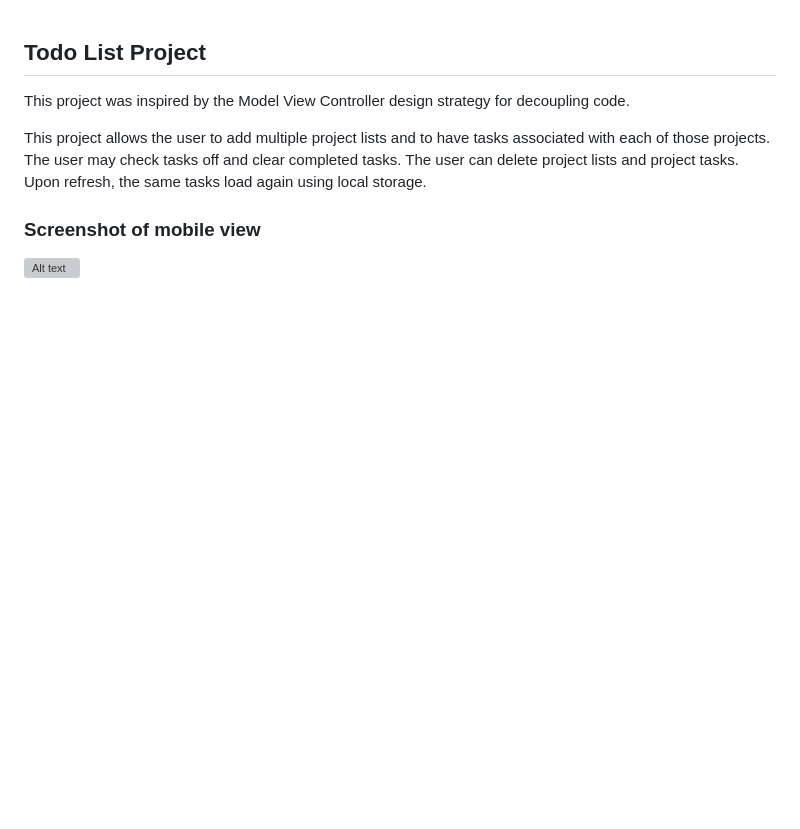
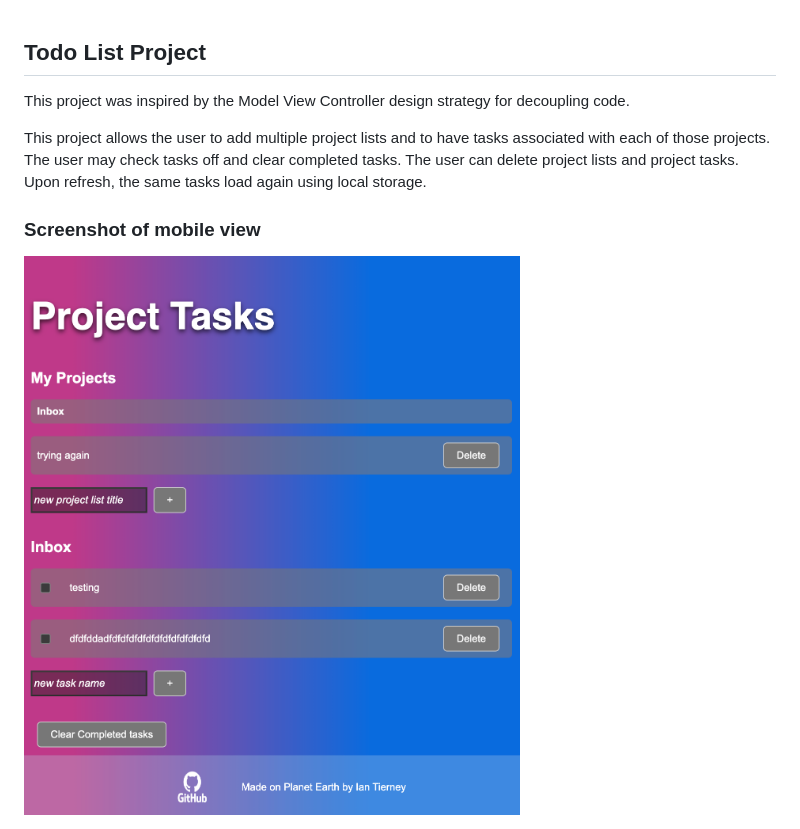
Before and after one commit to kauai-ian/todo-list-OOP, a Markdown page: readme.md, the part around the change. GitHub-like rendering; pictures changed too: dist/images/screenshot_todoList.png; blank space fills up the shorter version; grey boxes are pictures that could not be loaded.

```diff
--- a/readme.md
+++ b/readme.md
@@ -5,4 +5,4 @@ This project was inspired by the Model View Controller design strategy for decou
 This project allows the user to add multiple project lists and to have tasks associated with each of those projects. The user may check tasks off and clear completed tasks. The user can delete project lists and project tasks. Upon refresh, the same tasks load again using local storage.
 
 ### Screenshot of mobile view
-![Alt text](images/screenshot_todoList.png)
+<img src="./dist/images/screenshot_todoList.png" width='500px' height='auto'>
```
